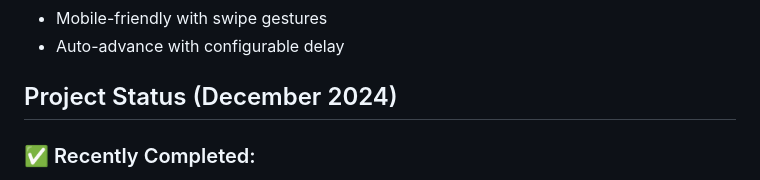
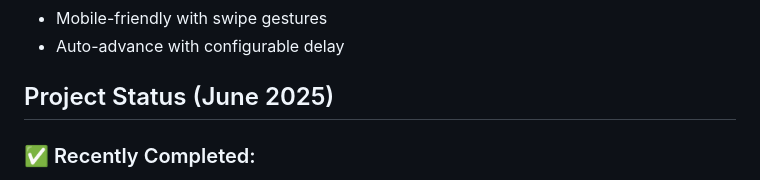
Before and after one commit to kousen/lyrics_trainer, a Markdown page: CLAUDE.md, the part around the change. GitHub-like rendering.

Commit message:
Fix date in project status (June 2025, not December 2024)

```diff
--- a/CLAUDE.md
+++ b/CLAUDE.md
@@ -149,7 +149,7 @@ Lyrics files are stored in the `/lyrics` directory with `.txt` format. When you
 - Mobile-friendly with swipe gestures
 - Auto-advance with configurable delay
 
-## Project Status (December 2024)
+## Project Status (June 2025)
 
 ### ✅ Recently Completed:
 - **Playwright E2E Testing:** 125 tests across 5 browser configurations
```
